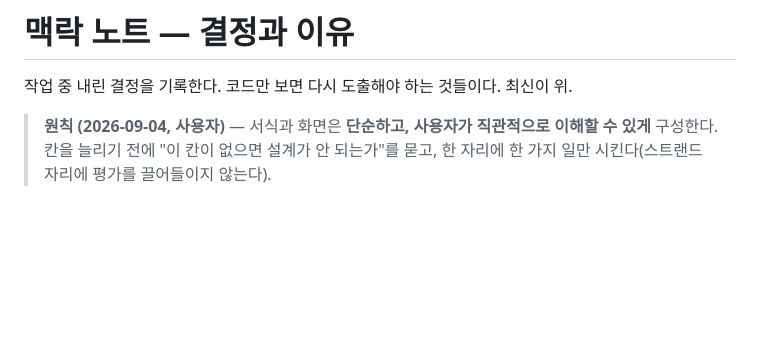
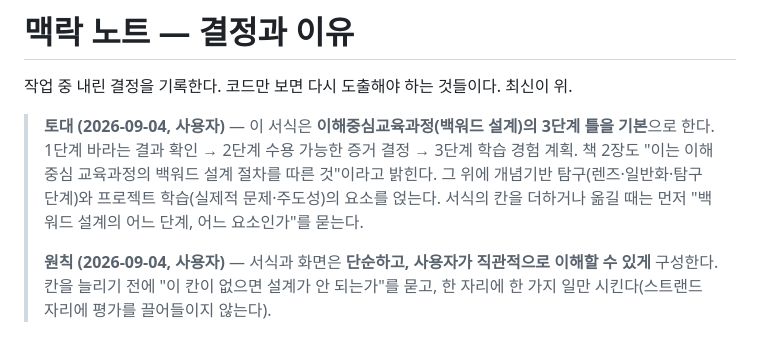
Before and after one commit to plusiam/cbc-planner, a Markdown page: context-notes.md, the part around the change. Drawn GitHub-style; blank space fills up the shorter version.

Commit message:
docs: 서식의 토대가 이해중심교육과정(백워드 설계) 3단계 틀임을 맥락 노트 맨 위에 명시
Co-Authored-By: Claude Fable 5.1 <noreply@anthropic.com>

```diff
--- a/context-notes.md
+++ b/context-notes.md
@@ -2,6 +2,8 @@
 
 작업 중 내린 결정을 기록한다. 코드만 보면 다시 도출해야 하는 것들이다. 최신이 위.
 
+> **토대 (2026-09-04, 사용자)** — 이 서식은 **이해중심교육과정(백워드 설계)의 3단계 틀을 기본**으로 한다. 1단계 바라는 결과 확인 → 2단계 수용 가능한 증거 결정 → 3단계 학습 경험 계획. 책 2장도 "이는 이해중심 교육과정의 백워드 설계 절차를 따른 것"이라고 밝힌다. 그 위에 개념기반 탐구(렌즈·일반화·탐구 단계)와 프로젝트 학습(실제적 문제·주도성)의 요소를 얹는다. 서식의 칸을 더하거나 옮길 때는 먼저 "백워드 설계의 어느 단계, 어느 요소인가"를 묻는다.
+>
 > **원칙 (2026-09-04, 사용자)** — 서식과 화면은 **단순하고, 사용자가 직관적으로 이해할 수 있게** 구성한다. 칸을 늘리기 전에 "이 칸이 없으면 설계가 안 되는가"를 묻고, 한 자리에 한 가지 일만 시킨다(스트랜드 자리에 평가를 끌어들이지 않는다).
 
 ## 2026-09-04 · 2단계 「그 밖의 평가 증거」의 근거 — 이해중심교육과정의 Other Evidence (구글 드라이브)
```
